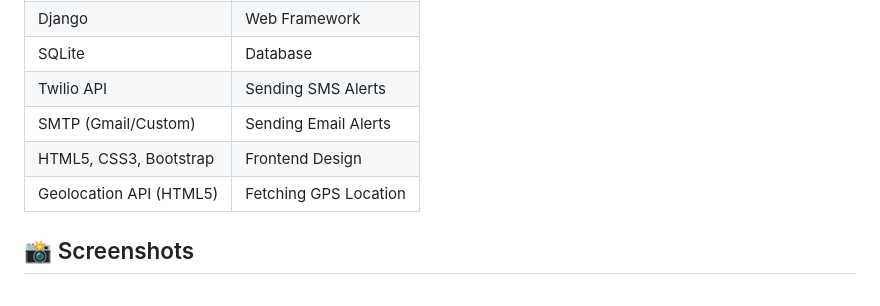
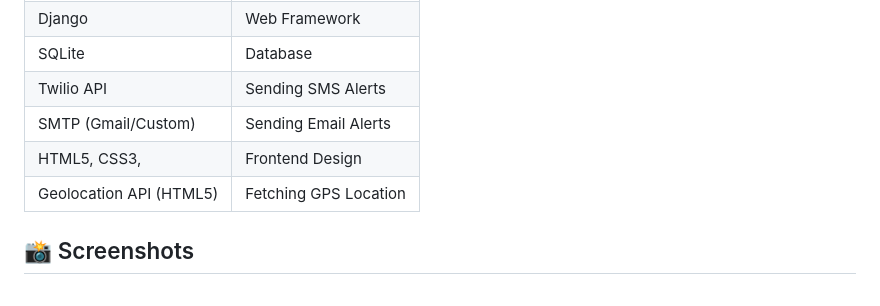
Before and after one commit to Vikasjainn19/women_safety_app_, a Markdown page: README.md, the part around the change printed below. GitHub-like rendering.

```diff
--- a/README.md
+++ b/README.md
@@ -39,10 +39,8 @@ An advanced emergency alert platform built using **Python**, **Django**, **SQLit
 | SQLite                  | Database                       |
 | Twilio API              | Sending SMS Alerts             |
 | SMTP (Gmail/Custom)     | Sending Email Alerts           |
-| HTML5, CSS3, Bootstrap  | Frontend Design                |
+| HTML5, CSS3,            | Frontend Design                |
 | Geolocation API (HTML5) | Fetching GPS Location          |
-
-
 
 
 ## 📸 Screenshots
```
Also changed, not shown: other parts of README.md (+3 -0 lines).
